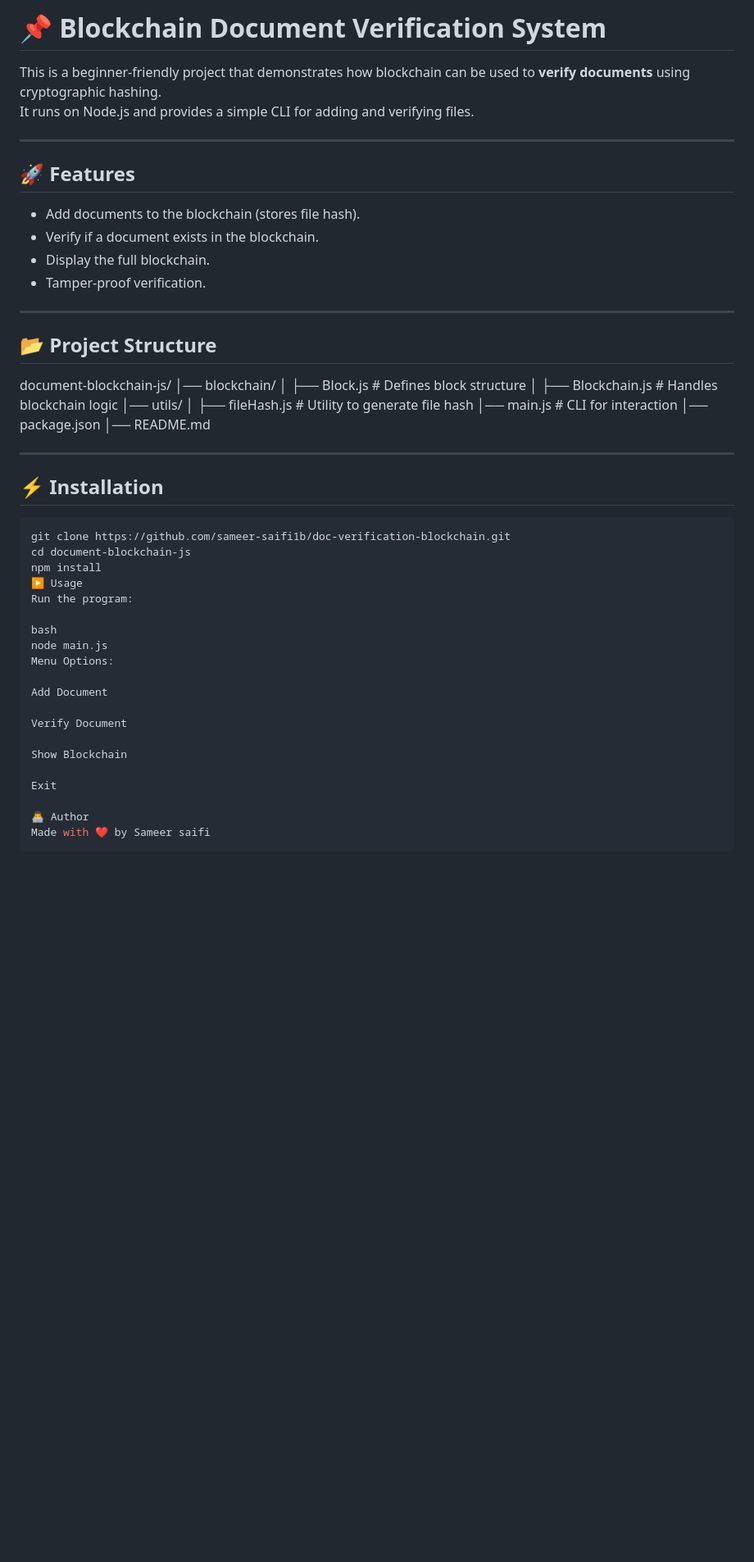
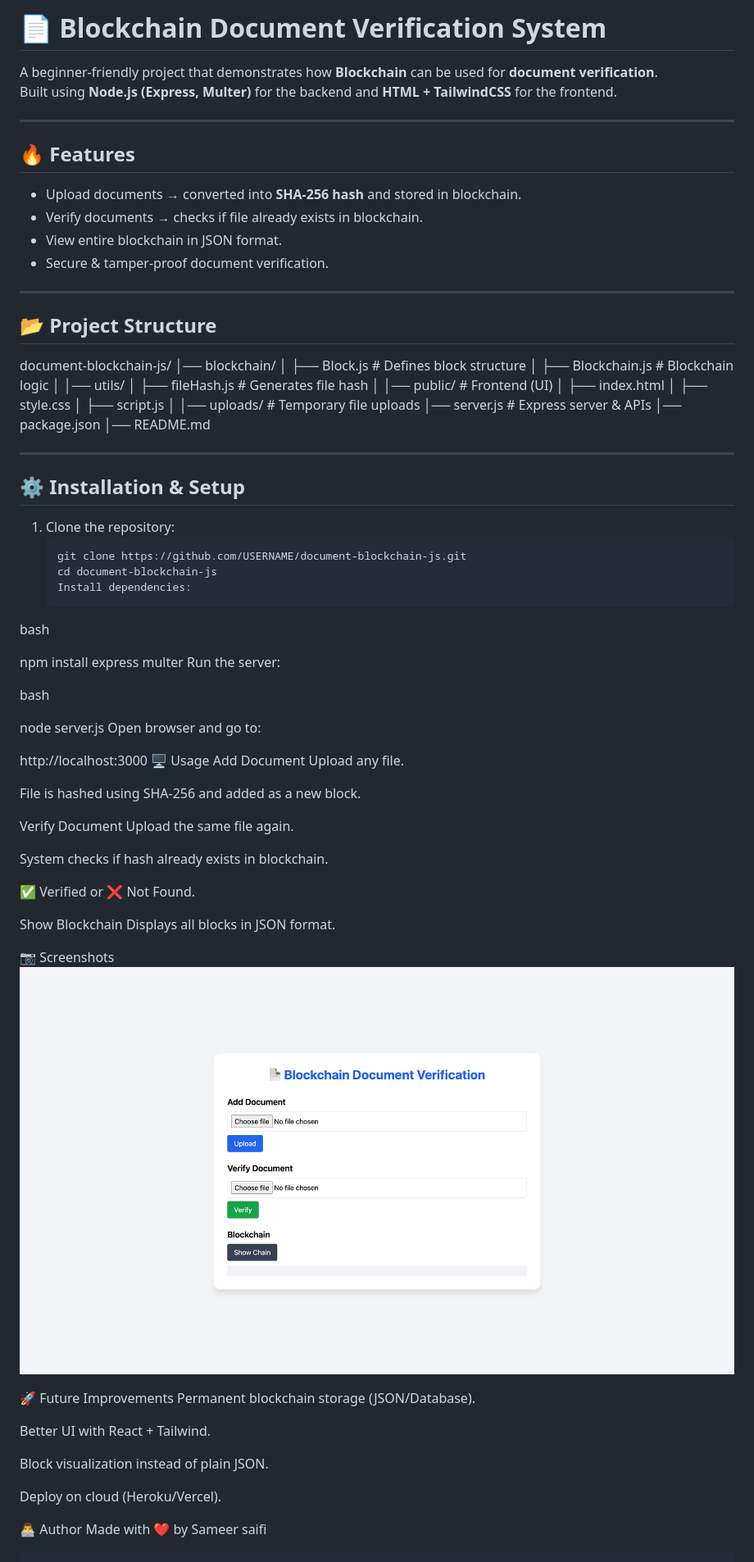
Before and after one commit to sameer-saifi1b/doc-verification-blockchain, a Markdown page: README.md, the part around the change printed below. Shown: that part at 82% size. Rendered like a GitHub page; pictures changed too: public/screenshot-ui.png (added); blank space fills up the shorter version.

````diff
--- a/README.md
+++ b/README.md
@@ -1,16 +1,16 @@
-# 📌 Blockchain Document Verification System
+# 📄 Blockchain Document Verification System
 
-This is a beginner-friendly project that demonstrates how blockchain can be used to **verify documents** using cryptographic hashing.
-It runs on Node.js and provides a simple CLI for adding and verifying files.
+A beginner-friendly project that demonstrates how **Blockchain** can be used for **document verification**.
+Built using **Node.js (Express, Multer)** for the backend and **HTML + TailwindCSS** for the frontend.
 
 ---
 
-## 🚀 Features
+## 🔥 Features
 
-- Add documents to the blockchain (stores file hash).
-- Verify if a document exists in the blockchain.
-- Display the full blockchain.
-- Tamper-proof verification.
+- Upload documents → converted into **SHA-256 hash** and stored in blockchain.
+- Verify documents → checks if file already exists in blockchain.
+- View entire blockchain in JSON format.
+- Secure & tamper-proof document verification.
 
 ---
 
@@ -19,36 +19,72 @@ It runs on Node.js and provides a simple CLI for adding and verifying files.
 document-blockchain-js/
 │── blockchain/
 │ ├── Block.js # Defines block structure
-│ ├── Blockchain.js # Handles blockchain logic
+│ ├── Blockchain.js # Blockchain logic
+│
 │── utils/
-│ ├── fileHash.js # Utility to generate file hash
-│── main.js # CLI for interaction
+│ ├── fileHash.js # Generates file hash
+│
+│── public/ # Frontend (UI)
+│ ├── index.html
+│ ├── style.css
+│ ├── script.js
+│
+│── uploads/ # Temporary file uploads
+│── server.js # Express server & APIs
 │── package.json
 │── README.md
 
 ---
 
-## ⚡ Installation
+## ⚙️ Installation & Setup
 
-```bash
-git clone https://github.com/sameer-saifi1b/doc-verification-blockchain.git
-cd document-blockchain-js
-npm install
-▶️ Usage
-Run the program:
+1. Clone the repository:
+   ```bash
+   git clone https://github.com/USERNAME/document-blockchain-js.git
+   cd document-blockchain-js
+   Install dependencies:
+   ```
 
 bash
-node main.js
-Menu Options:
 
+npm install express multer
+Run the server:
+
+bash
+
+node server.js
+Open browser and go to:
+
+http://localhost:3000
+🖥️ Usage
 Add Document
+Upload any file.
+
+File is hashed using SHA-256 and added as a new block.
 
 Verify Document
+Upload the same file again.
+
+System checks if hash already exists in blockchain.
+
+✅ Verified or ❌ Not Found.
 
 Show Blockchain
+Displays all blocks in JSON format.
 
-Exit
+📷 Screenshots
+![UI Screenshot](./public/screenshot-ui.png)
+
+🚀 Future Improvements
+Permanent blockchain storage (JSON/Database).
+
+Better UI with React + Tailwind.
+
+Block visualization instead of plain JSON.
+
+Deploy on cloud (Heroku/Vercel).
 
 👨‍💻 Author
 Made with ❤️ by Sameer saifi
+
 ```
````
Also changed, not shown: other parts of README.md (+2 -0 lines).
